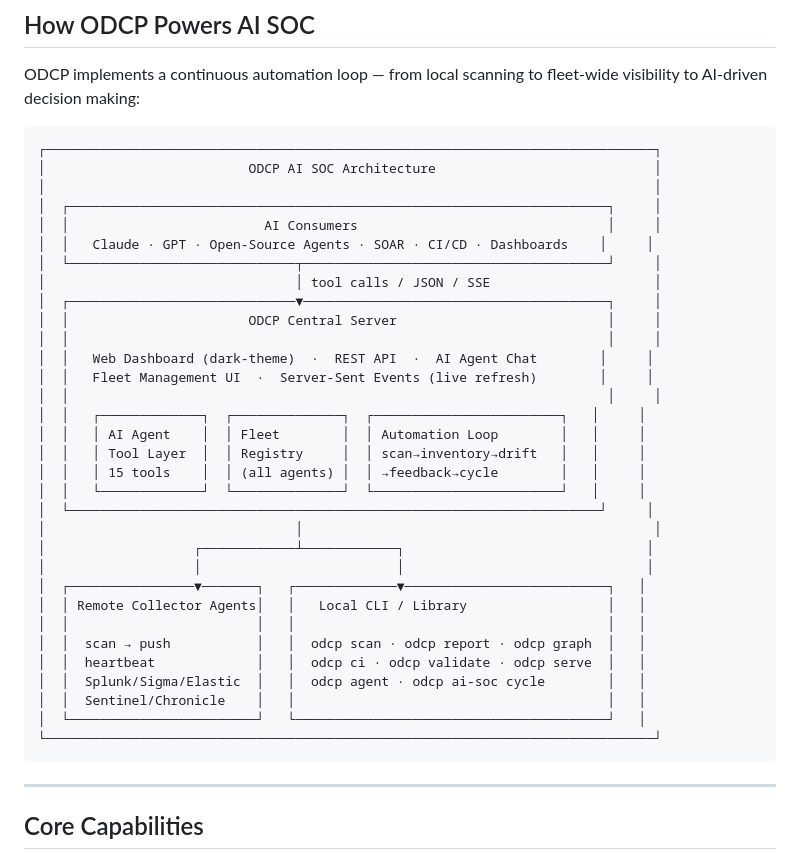
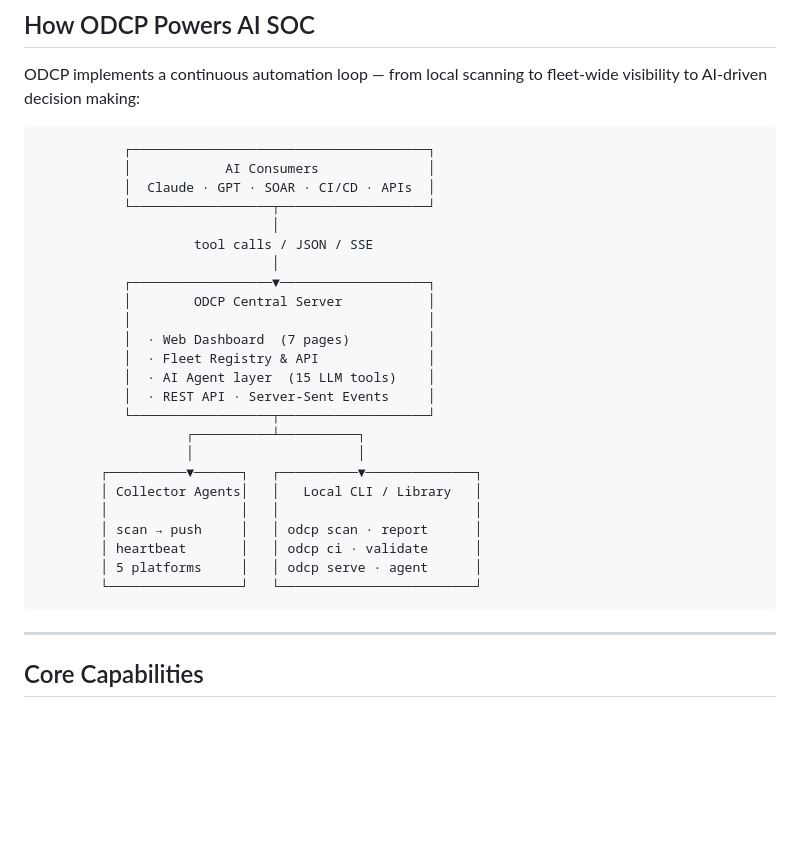
Before and after one commit to yunkewang/open-detection-control-plane, a Markdown page: README.md, the part around the change. GitHub-like rendering; blank space fills up the shorter version.

Commit message:
docs: fix architecture diagram width for mobile rendering
Replace wide outer-box diagram (80+ chars) with a narrower layered
diagram (~57 chars) that renders correctly on GitHub mobile. All
connector arrows and box characters remain properly aligned.

https://claude.ai/code/session_019S8EjXuc9jmkdpFdKjWkuJ

````diff
--- a/README.md
+++ b/README.md
@@ -27,38 +27,30 @@ ODCP solves this by providing the **structured, machine-readable foundation** an
 ODCP implements a continuous automation loop — from local scanning to fleet-wide visibility to AI-driven decision making:
 
 ```
-┌──────────────────────────────────────────────────────────────────────────────┐
-│                          ODCP AI SOC Architecture                            │
-│                                                                              │
-│  ┌─────────────────────────────────────────────────────────────────────┐     │
-│  │                         AI Consumers                                │     │
-│  │   Claude · GPT · Open-Source Agents · SOAR · CI/CD · Dashboards    │     │
-│  └─────────────────────────────┬───────────────────────────────────────┘     │
-│                                │ tool calls / JSON / SSE                     │
-│  ┌─────────────────────────────▼───────────────────────────────────────┐     │
-│  │                       ODCP Central Server                           │     │
-│  │                                                                     │     │
-│  │   Web Dashboard (dark-theme)  ·  REST API  ·  AI Agent Chat        │     │
-│  │   Fleet Management UI  ·  Server-Sent Events (live refresh)        │     │
-│  │                                                                     │     │
-│  │   ┌─────────────┐  ┌──────────────┐  ┌────────────────────────┐   │     │
-│  │   │ AI Agent    │  │ Fleet        │  │ Automation Loop        │   │     │
-│  │   │ Tool Layer  │  │ Registry     │  │ scan→inventory→drift   │   │     │
-│  │   │ 15 tools    │  │ (all agents) │  │ →feedback→cycle        │   │     │
-│  │   └─────────────┘  └──────────────┘  └────────────────────────┘   │     │
-│  └────────────────────────────────────────────────────────────────────┘     │
-│                                │                                             │
-│                   ┌────────────┴────────────┐                               │
-│                   │                         │                               │
-│  ┌────────────────▼───────┐   ┌─────────────▼──────────────────────────┐   │
-│  │ Remote Collector Agents│   │   Local CLI / Library                  │   │
-│  │                        │   │                                        │   │
-│  │  scan → push           │   │  odcp scan · odcp report · odcp graph  │   │
-│  │  heartbeat             │   │  odcp ci · odcp validate · odcp serve  │   │
-│  │  Splunk/Sigma/Elastic  │   │  odcp agent · odcp ai-soc cycle        │   │
-│  │  Sentinel/Chronicle    │   │                                        │   │
-│  └────────────────────────┘   └────────────────────────────────────────┘   │
-└──────────────────────────────────────────────────────────────────────────────┘
+           ┌──────────────────────────────────────┐
+           │            AI Consumers              │
+           │  Claude · GPT · SOAR · CI/CD · APIs  │
+           └──────────────────┬───────────────────┘
+                              │
+                    tool calls / JSON / SSE
+                              │
+           ┌──────────────────▼───────────────────┐
+           │        ODCP Central Server           │
+           │                                      │
+           │  · Web Dashboard  (7 pages)          │
+           │  · Fleet Registry & API              │
+           │  · AI Agent layer  (15 LLM tools)    │
+           │  · REST API · Server-Sent Events     │
+           └──────────────────┬───────────────────┘
+                   ┌──────────┴──────────┐
+                   │                     │
+        ┌──────────▼──────┐   ┌──────────▼──────────────┐
+        │ Collector Agents│   │   Local CLI / Library   │
+        │                 │   │                         │
+        │ scan → push     │   │ odcp scan · report      │
+        │ heartbeat       │   │ odcp ci · validate      │
+        │ 5 platforms     │   │ odcp serve · agent      │
+        └─────────────────┘   └─────────────────────────┘
 ```
 
 ---
````
